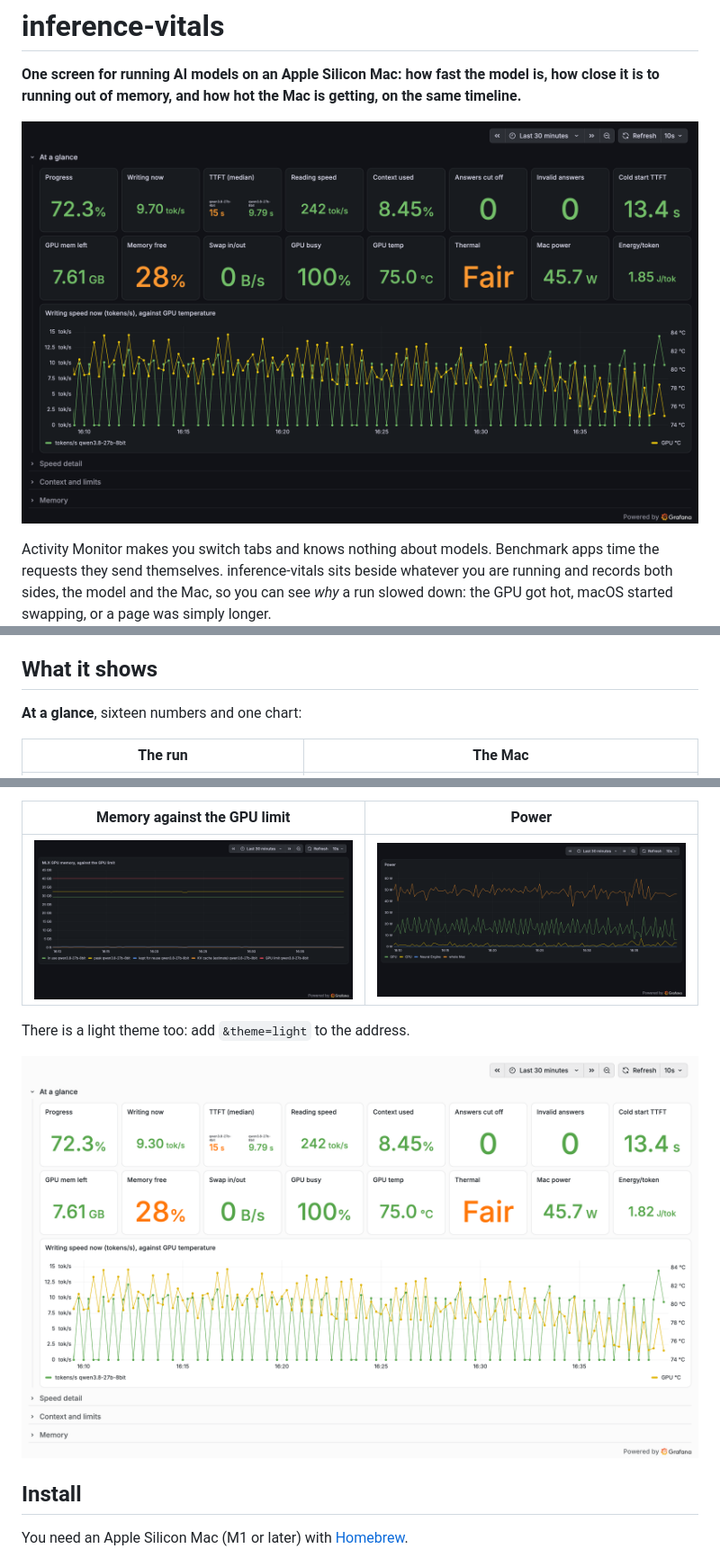
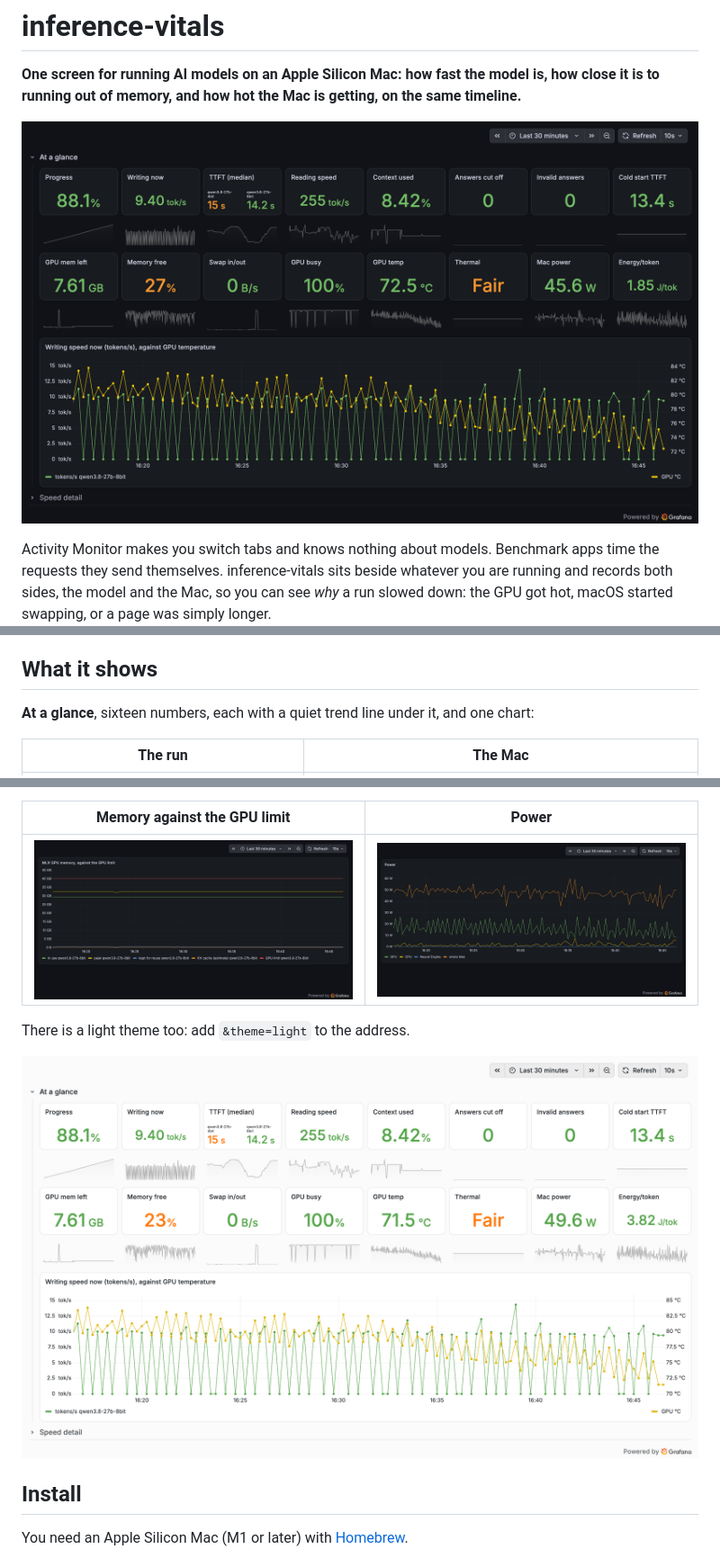
Before and after one commit to urbanmorph/inference-vitals, a Markdown page: README.md, 3 parts joined by grey strips. Shown at 90% size. Rendered like a GitHub page; pictures changed too: docs/screenshots/at-a-glance-dark.png, docs/screenshots/at-a-glance-light.png, docs/screenshots/memory.png.

```diff
--- a/README.md
+++ b/README.md
@@ -21,7 +21,7 @@ listens on `127.0.0.1` only.
 
 ## What it shows
 
-**At a glance**, sixteen numbers and one chart:
+**At a glance**, sixteen numbers, each with a quiet trend line under it, and one chart:
 
 | The run | The Mac |
 | --- | --- |
```
Also changed, not shown: 2 other files.
